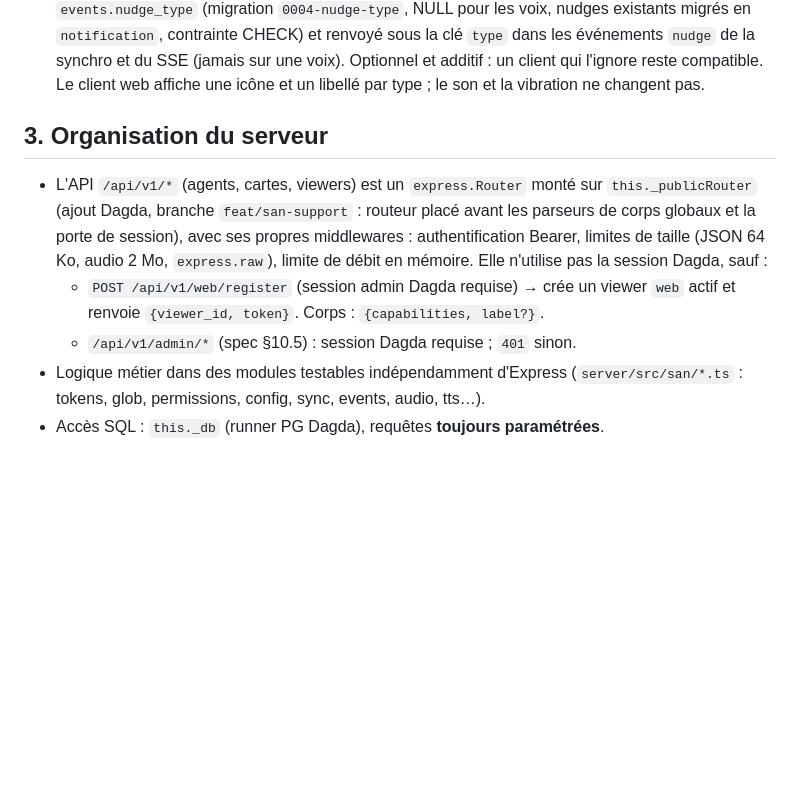
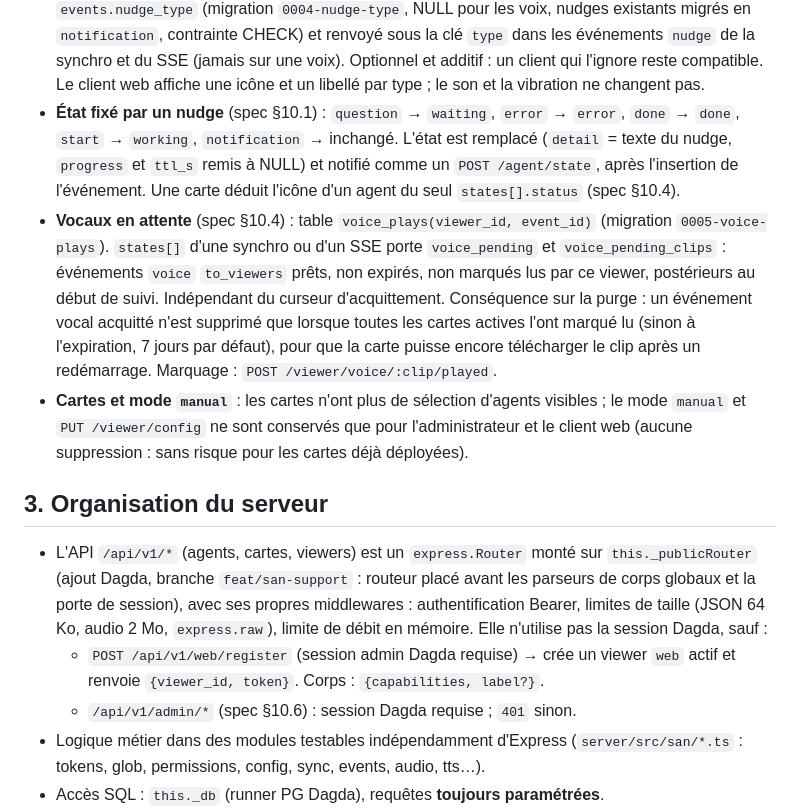
Before and after one commit to ItHasU/SAN, a Markdown page: docs/DESIGN.md, the part around the change. Drawn GitHub-style; blank space fills up the shorter version.

```diff
--- a/docs/DESIGN.md
+++ b/docs/DESIGN.md
@@ -45,6 +45,20 @@ structurante doit y être ajoutée.
   `type` dans les événements `nudge` de la synchro et du SSE (jamais sur une voix).
   Optionnel et additif : un client qui l'ignore reste compatible. Le client web
   affiche une icône et un libellé par type ; le son et la vibration ne changent pas.
+- **État fixé par un nudge** (spec §10.1) : `question` → `waiting`, `error` → `error`, `done` → `done`,
+  `start` → `working`, `notification` → inchangé. L'état est remplacé (`detail` = texte du nudge,
+  `progress` et `ttl_s` remis à NULL) et notifié comme un `POST /agent/state`, après l'insertion
+  de l'événement. Une carte déduit l'icône d'un agent du seul `states[].status` (spec §10.4).
+- **Vocaux en attente** (spec §10.4) : table `voice_plays(viewer_id, event_id)` (migration
+  `0005-voice-plays`). `states[]` d'une synchro ou d'un SSE porte `voice_pending` et
+  `voice_pending_clips` : événements `voice` `to_viewers` prêts, non expirés, non marqués lus par ce
+  viewer, postérieurs au début de suivi. Indépendant du curseur d'acquittement. Conséquence sur la
+  purge : un événement vocal acquitté n'est supprimé que lorsque toutes les cartes actives l'ont
+  marqué lu (sinon à l'expiration, 7 jours par défaut), pour que la carte puisse encore télécharger
+  le clip après un redémarrage. Marquage : `POST /viewer/voice/:clip/played`.
+- **Cartes et mode `manual`** : les cartes n'ont plus de sélection d'agents visibles ; le mode
+  `manual` et `PUT /viewer/config` ne sont conservés que pour l'administrateur et le client web
+  (aucune suppression : sans risque pour les cartes déjà déployées).
 
 ## 3. Organisation du serveur
 
@@ -56,7 +70,7 @@ structurante doit y être ajoutée.
   session Dagda, sauf :
   - `POST /api/v1/web/register` (session admin Dagda requise) → crée un viewer `web`
     actif et renvoie `{viewer_id, token}`. Corps : `{capabilities, label?}`.
-  - `/api/v1/admin/*` (spec §10.5) : session Dagda requise ; `401` sinon.
+  - `/api/v1/admin/*` (spec §10.6) : session Dagda requise ; `401` sinon.
 - Logique métier dans des modules testables indépendamment d'Express
   (`server/src/san/*.ts` : tokens, glob, permissions, config, sync, events, audio, tts…).
 - Accès SQL : `this._db` (runner PG Dagda), requêtes **toujours paramétrées**.
```
Also changed, not shown: docs/SPEC.md (+30 -5 lines).
